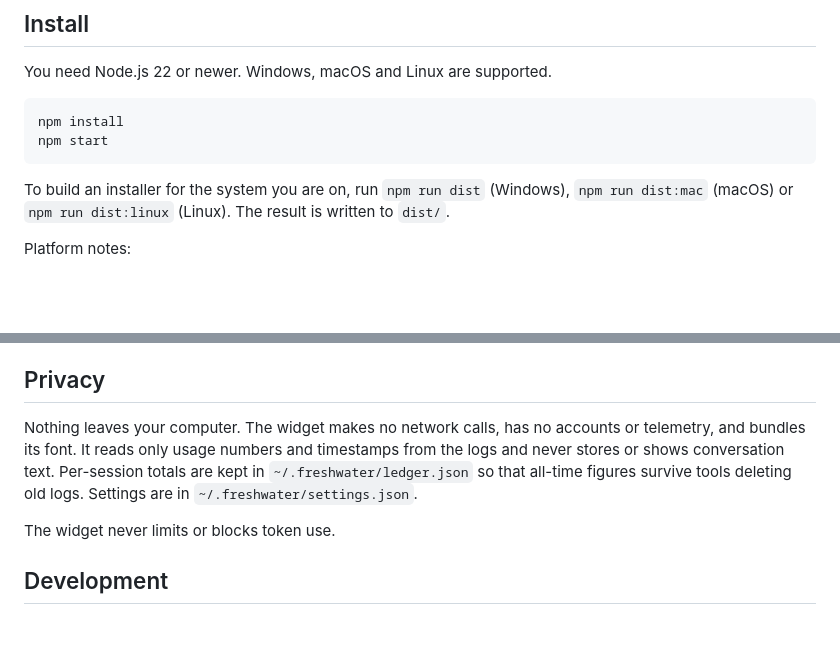
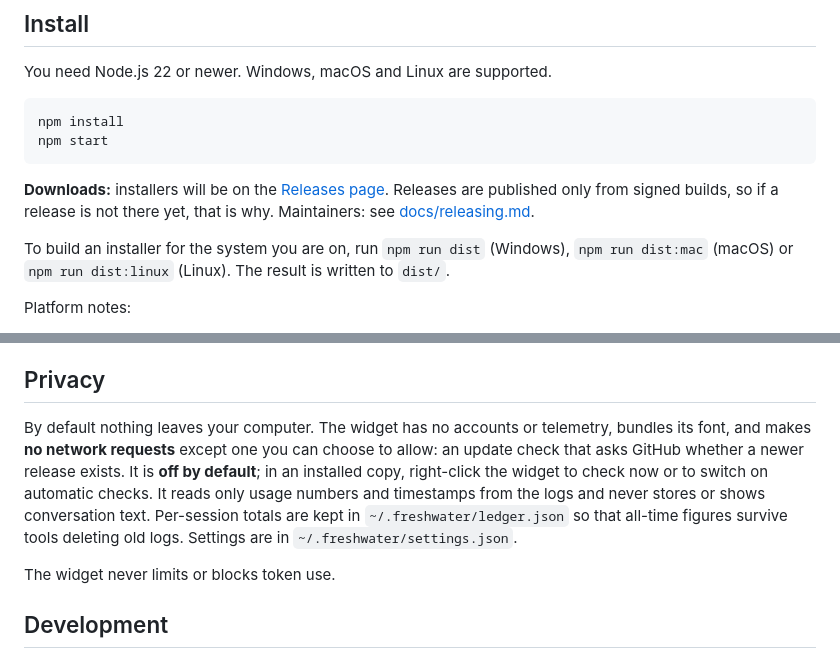
Before and after one commit to UnforGBeast/codegreen, a Markdown page: README.md, 2 parts joined by grey strips. Rendered like a GitHub page; blank space fills up the shorter version.

````diff
--- a/README.md
+++ b/README.md
@@ -24,6 +24,8 @@ You need Node.js 22 or newer. Windows, macOS and Linux are supported.
 npm install
 npm start
 ```
+
+**Downloads:** installers will be on the [Releases page](https://github.com/UnforGBeast/codegreen/releases). Releases are published only from signed builds, so if a release is not there yet, that is why. Maintainers: see [docs/releasing.md](docs/releasing.md).
 
 To build an installer for the system you are on, run `npm run dist` (Windows), `npm run dist:mac` (macOS) or `npm run dist:linux` (Linux). The result is written to `dist/`.
 
@@ -66,7 +68,7 @@ The lake level compares a session against your own average: an average session l
 
 ## Privacy
 
-Nothing leaves your computer. The widget makes no network calls, has no accounts or telemetry, and bundles its font. It reads only usage numbers and timestamps from the logs and never stores or shows conversation text. Per-session totals are kept in `~/.freshwater/ledger.json` so that all-time figures survive tools deleting old logs. Settings are in `~/.freshwater/settings.json`.
+By default nothing leaves your computer. The widget has no accounts or telemetry, bundles its font, and makes **no network requests** except one you can choose to allow: an update check that asks GitHub whether a newer release exists. It is **off by default**; in an installed copy, right-click the widget to check now or to switch on automatic checks. It reads only usage numbers and timestamps from the logs and never stores or shows conversation text. Per-session totals are kept in `~/.freshwater/ledger.json` so that all-time figures survive tools deleting old logs. Settings are in `~/.freshwater/settings.json`.
 
 The widget never limits or blocks token use.
 
````
Also changed, not shown: docs/releasing.md (added, +97 -0 lines), build/icon.png (added), 13 other files.
